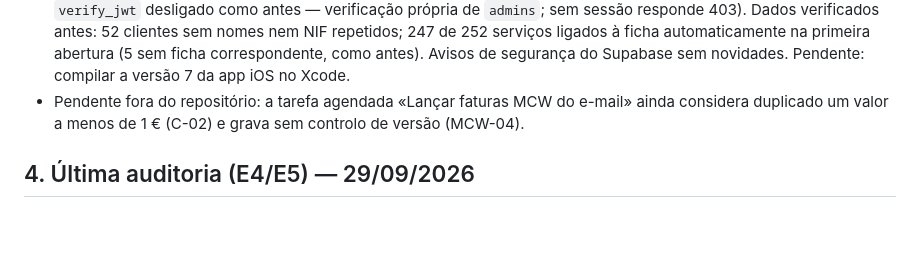
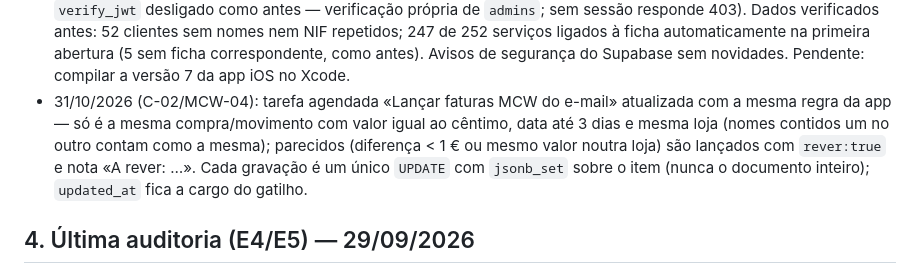
Before and after one commit to lusowolf286/mr-clean-wolf, a Markdown page: CLAUDE.md, the part around the change. Rendered like a GitHub page; blank space fills up the shorter version.

Commit message:
Registo: tarefa das faturas por e-mail alinhada com C-02/MCW-04
Co-Authored-By: Claude Opus 5.5 <noreply@anthropic.com>
Claude-Session: https://claude.ai/code/session_01VemZkgVv7yi4Xap7mgdzgH

```diff
--- a/CLAUDE.md
+++ b/CLAUDE.md
@@ -90,7 +90,7 @@ Todas as alterações seguem **[docs/REGRAS-DE-QUALIDADE.md](docs/REGRAS-DE-QUAL
 - MCW-10: exportação CSV neutraliza texto começado por `=`, `+`, `-`, `@`.
 - E4.5/MCW-04: migração `20261031230000_docs_updated_at_automatico.sql` — gatilho que atualiza `docs.updated_at` em cada gravação, para o controlo otimista detetar também escritores externos. Sem tabelas novas nem alterações de permissões.
 - Cache `cw-gestao-v22`; compilação iOS 7. Produção a 31/10/2026: integrado em `main` (GitHub Pages publicado); migração `20261031230000` aplicada e registada no histórico (gatilho ativo em `docs`); `sheet-sync` publicada (versão 3, `verify_jwt` desligado como antes — verificação própria de `admins`; sem sessão responde 403). Dados verificados antes: 52 clientes sem nomes nem NIF repetidos; 247 de 252 serviços ligados à ficha automaticamente na primeira abertura (5 sem ficha correspondente, como antes). Avisos de segurança do Supabase sem novidades. Pendente: compilar a versão 7 da app iOS no Xcode.
-- Pendente fora do repositório: a tarefa agendada «Lançar faturas MCW do e-mail» ainda considera duplicado um valor a menos de 1 € (C-02) e grava sem controlo de versão (MCW-04).
+- 31/10/2026 (C-02/MCW-04): tarefa agendada «Lançar faturas MCW do e-mail» atualizada com a mesma regra da app — só é a mesma compra/movimento com valor igual ao cêntimo, data até 3 dias e mesma loja (nomes contidos um no outro contam como a mesma); parecidos (diferença < 1 € ou mesmo valor noutra loja) são lançados com `rever:true` e nota «A rever: …». Cada gravação é um único `UPDATE` com `jsonb_set` sobre o item (nunca o documento inteiro); `updated_at` fica a cargo do gatilho.
 
 ## 4. Última auditoria (E4/E5) — 29/09/2026
 - 20/10/2026, avisos de segurança do Supabase: além dos intencionais (funções *SECURITY DEFINER* do link de dados e `is_admin`; `social_privado` sem regras), havia dois pendentes de decisão, resolvidos a 22/10/2026 — extensão `pg_net` movida para `extensions`; proteção contra palavras-passe divulgadas aceite como não aplicável (plano gratuito, entrada só por código).
```
